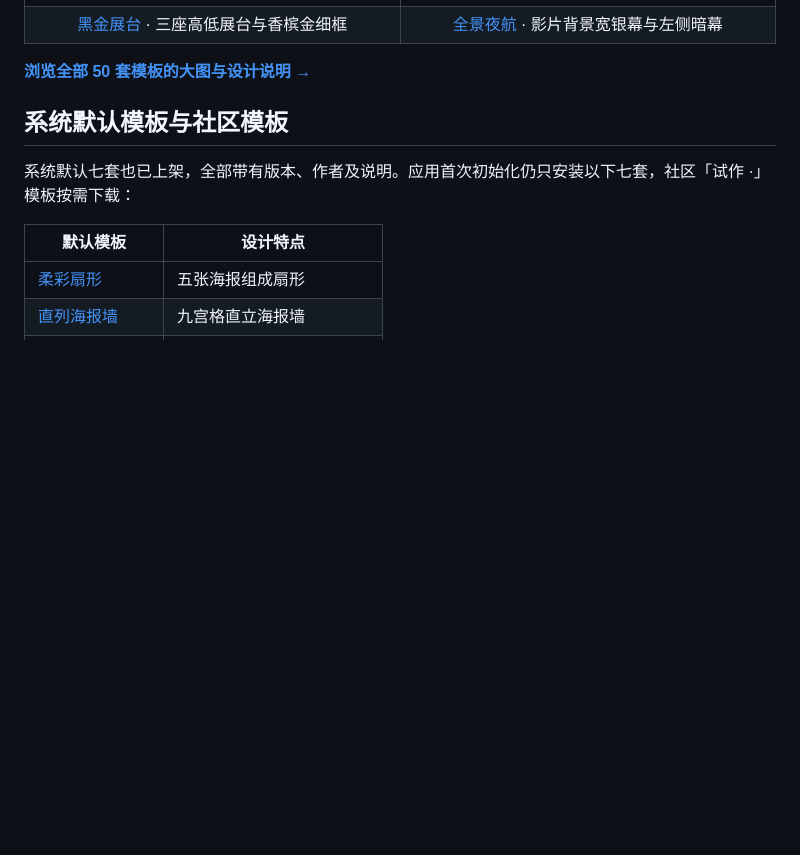
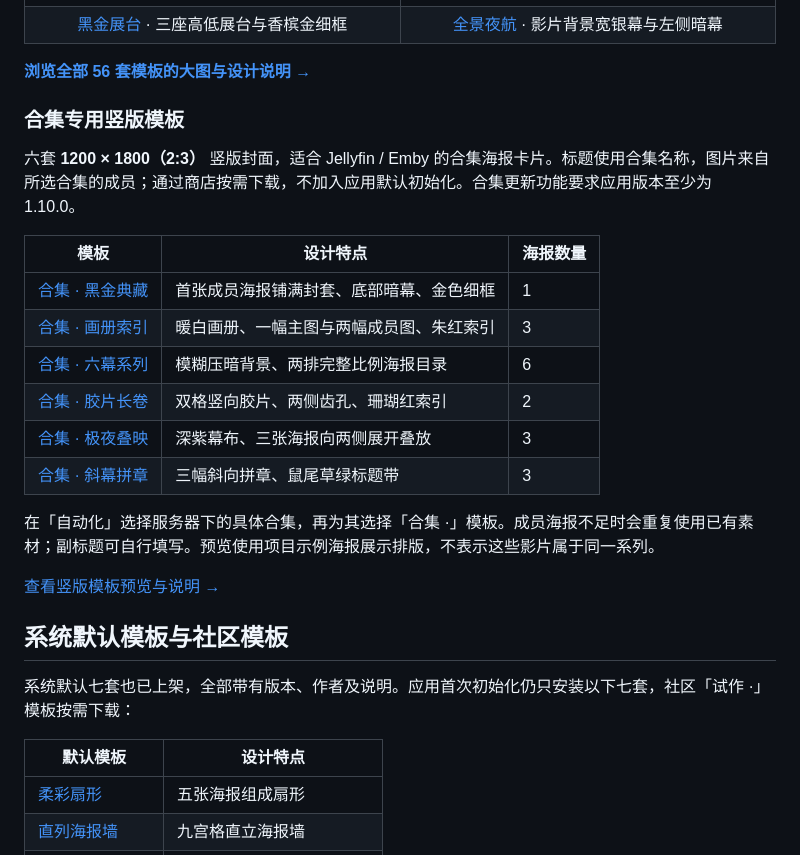
Before and after one commit to HappyQuQu/library-cover-store, a Markdown page: README.md, the part around the change. Rendered like a GitHub page; blank space fills up the shorter version.

```diff
--- a/README.md
+++ b/README.md
@@ -32,7 +32,24 @@
 | [![黑金展台封面预览](黑金展台/preview.jpg)](黑金展台/preview.jpg) | [![全景夜航封面预览](全景夜航/preview.jpg)](全景夜航/preview.jpg) |
 | [黑金展台](黑金展台/) · 三座高低展台与香槟金细框 | [全景夜航](全景夜航/) · 影片背景宽银幕与左侧暗幕 |
 
-**[浏览全部 50 套模板的大图与设计说明 →](GALLERY.md)**
+**[浏览全部 56 套模板的大图与设计说明 →](GALLERY.md)**
+
+### 合集专用竖版模板
+
+六套 **1200 × 1800（2:3）** 竖版封面，适合 Jellyfin / Emby 的合集海报卡片。标题使用合集名称，图片来自所选合集的成员；通过商店按需下载，不加入应用默认初始化。合集更新功能要求应用版本至少为 1.10.0。
+
+| 模板 | 设计特点 | 海报数量 |
+| --- | --- | --- |
+| [合集 · 黑金典藏](合集黑金典藏/) | 首张成员海报铺满封套、底部暗幕、金色细框 | 1 |
+| [合集 · 画册索引](合集画册索引/) | 暖白画册、一幅主图与两幅成员图、朱红索引 | 3 |
+| [合集 · 六幕系列](合集六幕系列/) | 模糊压暗背景、两排完整比例海报目录 | 6 |
+| [合集 · 胶片长卷](合集胶片长卷/) | 双格竖向胶片、两侧齿孔、珊瑚红索引 | 2 |
+| [合集 · 极夜叠映](合集极夜叠映/) | 深紫幕布、三张海报向两侧展开叠放 | 3 |
+| [合集 · 斜幕拼章](合集斜幕拼章/) | 三幅斜向拼章、鼠尾草绿标题带 | 3 |
+
+在「自动化」选择服务器下的具体合集，再为其选择「合集 ·」模板。成员海报不足时会重复使用已有素材；副标题可自行填写。预览使用项目示例海报展示排版，不表示这些影片属于同一系列。
+
+[查看竖版模板预览与说明 →](GALLERY.md#合集专用竖版模板)
 
 ## 系统默认模板与社区模板
 
```
Also changed, not shown: GALLERY.md (+67 -1 lines), 合集六幕系列/preview.jpg (added), 合集斜幕拼章/preview.jpg (added), 合集极夜叠映/preview.jpg (added), 合集画册索引/preview.jpg (added), 合集胶片长卷/preview.jpg (added), 合集黑金典藏/preview.jpg (added), 6 other files.
